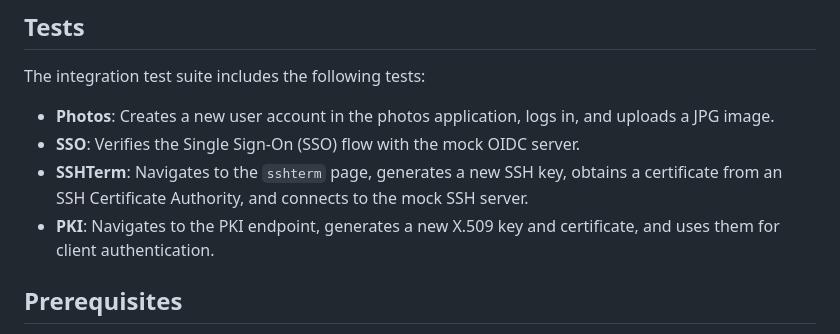
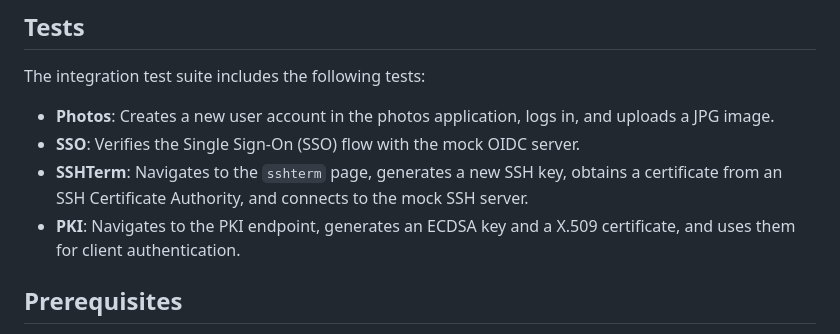
Before and after one commit to c2FmZQ/integration-tests, a Markdown page: README.md, the part around the change. GitHub-like rendering.

Commit message:
fix wording

```diff
--- a/README.md
+++ b/README.md
@@ -52,7 +52,7 @@ The integration test suite includes the following tests:
 *   **Photos**: Creates a new user account in the photos application, logs in, and uploads a JPG image.
 *   **SSO**: Verifies the Single Sign-On (SSO) flow with the mock OIDC server.
 *   **SSHTerm**: Navigates to the `sshterm` page, generates a new SSH key, obtains a certificate from an SSH Certificate Authority, and connects to the mock SSH server.
-*   **PKI**: Navigates to the PKI endpoint, generates a new X.509 key and certificate, and uses them for client authentication.
+*   **PKI**: Navigates to the PKI endpoint, generates an ECDSA key and a X.509 certificate, and uses them for client authentication.
 
 ## Prerequisites
 
```
